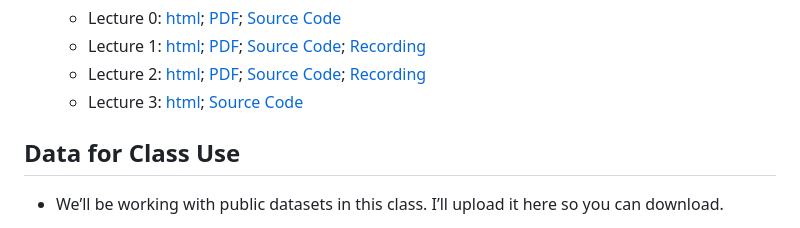
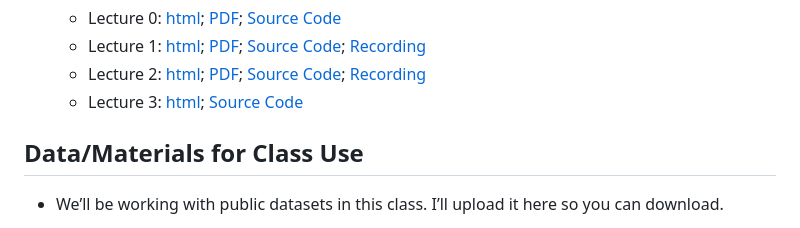
Before and after one commit to joycqy/R_Review_2025, a Markdown page: README.md, the part around one of its changes. Drawn GitHub-style.

```diff
--- a/README.md
+++ b/README.md
@@ -25,7 +25,7 @@ This is the home repository for the R-review class for incoming Ph.D. students i
   - Lecture 2: [html](https://joycqy.github.io/Lec2.html); [PDF](Lecture_2/Lec2.pdf); [Source Code](Lecture_2); [Recording](https://youtu.be/l06Hibgv8c4)
   - Lecture 3: [html](https://joycqy.github.io/Lec3.html); [Source Code](Lecture_3)
 
-## Data for Class Use
+## Data/Materials for Class Use
 
 * We’ll be working with public datasets in this class. I’ll upload it here so you can download.
 
```
Also changed, not shown: other parts of README.md (+1 -0 lines).
